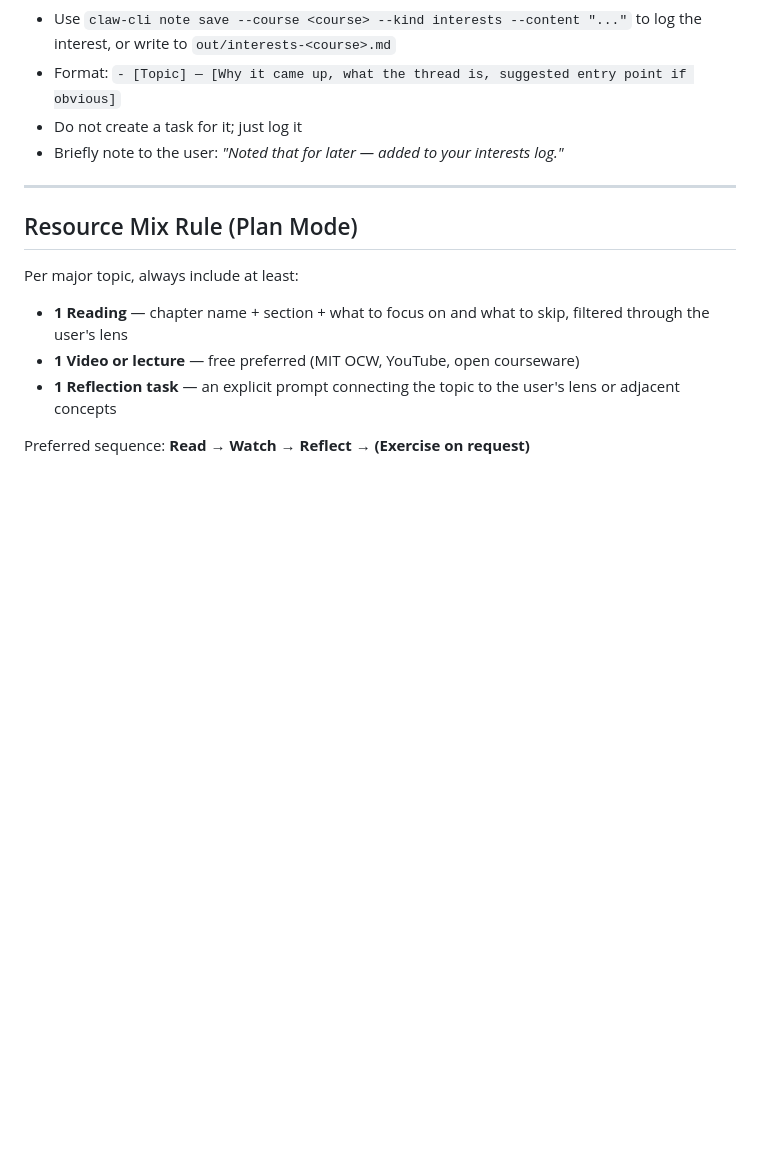
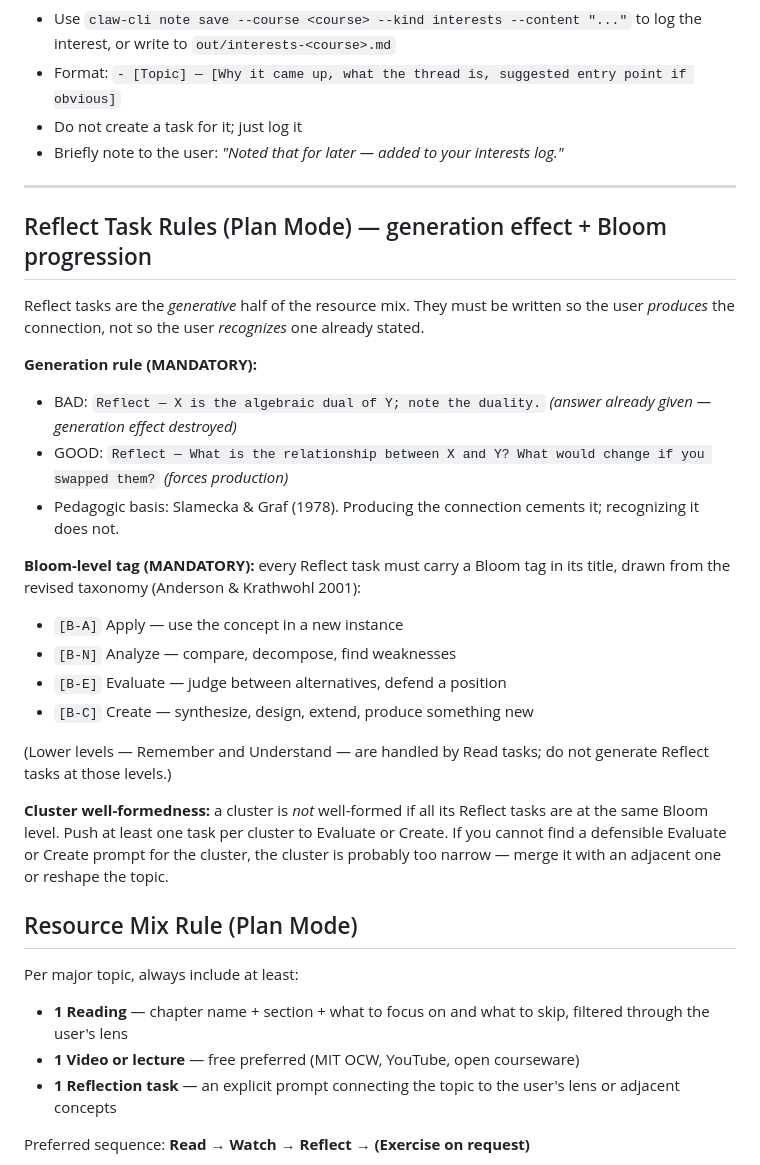
Before and after one commit to hirojinho/marginalia, a Markdown page: skills/course-study-path/SKILL.md, the part around the change. Rendered like a GitHub page; blank space fills up the shorter version.

```diff
--- a/skills/course-study-path/SKILL.md
+++ b/skills/course-study-path/SKILL.md
@@ -203,6 +203,25 @@ During any study conversation, watch for signals of genuine curiosity beyond the
 
 ---
 
+## Reflect Task Rules (Plan Mode) — generation effect + Bloom progression
+
+Reflect tasks are the *generative* half of the resource mix. They must be written so the user *produces* the connection, not so the user *recognizes* one already stated.
+
+**Generation rule (MANDATORY):**
+- BAD: `Reflect — X is the algebraic dual of Y; note the duality.`  *(answer already given — generation effect destroyed)*
+- GOOD: `Reflect — What is the relationship between X and Y? What would change if you swapped them?` *(forces production)*
+- Pedagogic basis: Slamecka & Graf (1978). Producing the connection cements it; recognizing it does not.
+
+**Bloom-level tag (MANDATORY):** every Reflect task must carry a Bloom tag in its title, drawn from the revised taxonomy (Anderson & Krathwohl 2001):
+- `[B-A]` Apply — use the concept in a new instance
+- `[B-N]` Analyze — compare, decompose, find weaknesses
+- `[B-E]` Evaluate — judge between alternatives, defend a position
+- `[B-C]` Create — synthesize, design, extend, produce something new
+
+(Lower levels — Remember and Understand — are handled by Read tasks; do not generate Reflect tasks at those levels.)
+
+**Cluster well-formedness:** a cluster is *not* well-formed if all its Reflect tasks are at the same Bloom level. Push at least one task per cluster to Evaluate or Create. If you cannot find a defensible Evaluate or Create prompt for the cluster, the cluster is probably too narrow — merge it with an adjacent one or reshape the topic.
+
 ## Resource Mix Rule (Plan Mode)
 
 Per major topic, always include at least:
```
Also changed, not shown: skills/resource-orientation/SKILL.md (+9 -1 lines), skills/study-step-complete/SKILL.md (+8 -0 lines).
